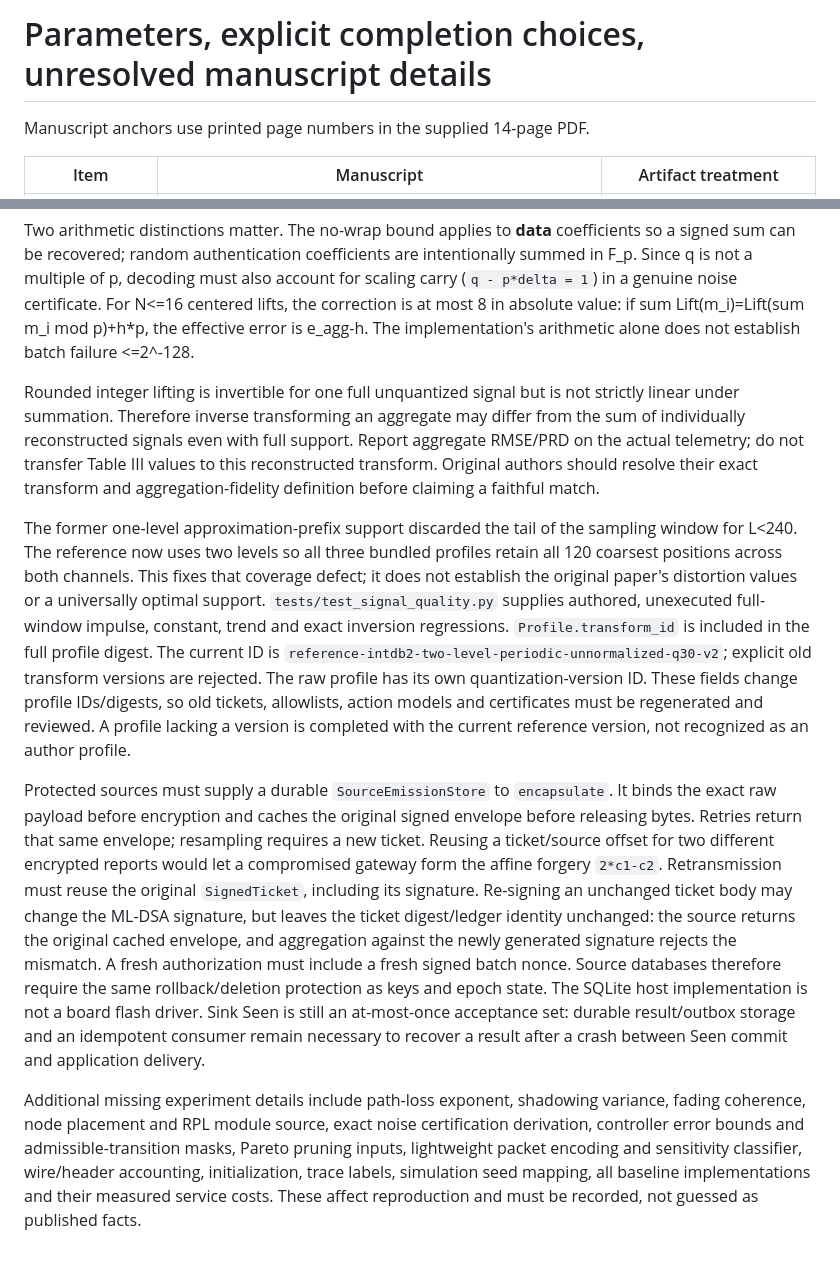
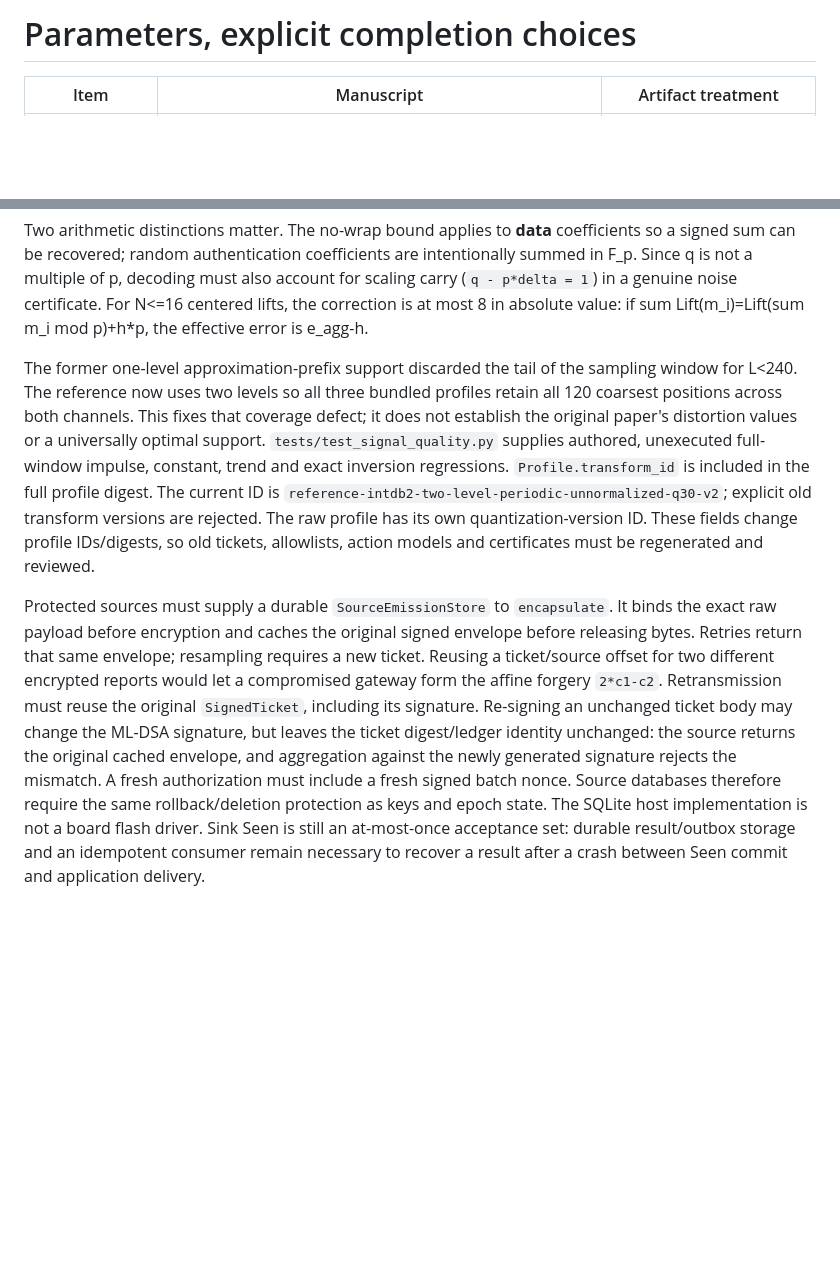
Before and after one commit to KeyComputerScience/DA-AHE, a Markdown page: docs/PARAMETERS_AND_GAPS.md, 2 parts joined by grey strips. Rendered like a GitHub page; blank space fills up the shorter version.

```diff
--- a/docs/PARAMETERS_AND_GAPS.md
+++ b/docs/PARAMETERS_AND_GAPS.md
@@ -1,6 +1,4 @@
-# Parameters, explicit completion choices, unresolved manuscript details
-
-Manuscript anchors use printed page numbers in the supplied 14-page PDF.
+# Parameters, explicit completion choices
 
 | Item | Manuscript | Artifact treatment |
 |---|---|---|
@@ -31,14 +29,6 @@ are intentionally summed in F_p. Since q is not a multiple of p, decoding must
 also account for scaling carry (`q - p*delta = 1`) in a genuine noise certificate.
 For N<=16 centered lifts, the correction is at most 8 in absolute value: if
 sum Lift(m_i)=Lift(sum m_i mod p)+h*p, the effective error is e_agg-h.
-The implementation's arithmetic alone does not establish batch failure <=2^-128.
-
-Rounded integer lifting is invertible for one full unquantized signal but is not
-strictly linear under summation. Therefore inverse transforming an aggregate may
-differ from the sum of individually reconstructed signals even with full support.
-Report aggregate RMSE/PRD on the actual telemetry; do not transfer Table III values
-to this reconstructed transform. Original authors should resolve their exact
-transform and aggregation-fidelity definition before claiming a faithful match.
 
 The former one-level approximation-prefix support discarded the tail of the
 sampling window for L<240. The reference now uses two levels so all three bundled
@@ -50,8 +40,7 @@ unexecuted full-window impulse, constant, trend and exact inversion regressions.
 `reference-intdb2-two-level-periodic-unnormalized-q30-v2`; explicit old transform
 versions are rejected. The raw profile has its own quantization-version ID. These
 fields change profile IDs/digests, so old tickets, allowlists, action models and
-certificates must be regenerated and reviewed. A profile lacking a version is
-completed with the current reference version, not recognized as an author profile.
+certificates must be regenerated and reviewed.
 
 Protected sources must supply a durable `SourceEmissionStore` to `encapsulate`.
 It binds the exact raw payload before encryption and caches the original signed
@@ -68,11 +57,3 @@ and epoch state. The SQLite host implementation is not a board flash driver.
 Sink Seen is still an at-most-once acceptance set: durable result/outbox storage
 and an idempotent consumer remain necessary to recover a result after a crash
 between Seen commit and application delivery.
-
-Additional missing experiment details include path-loss exponent, shadowing
-variance, fading coherence, node placement and RPL module source, exact noise
-certification derivation, controller error bounds and admissible-transition masks,
-Pareto pruning inputs, lightweight packet encoding and sensitivity classifier,
-wire/header accounting, initialization, trace labels, simulation seed mapping,
-all baseline implementations and their measured service costs. These affect
-reproduction and must be recorded, not guessed as published facts.
```
